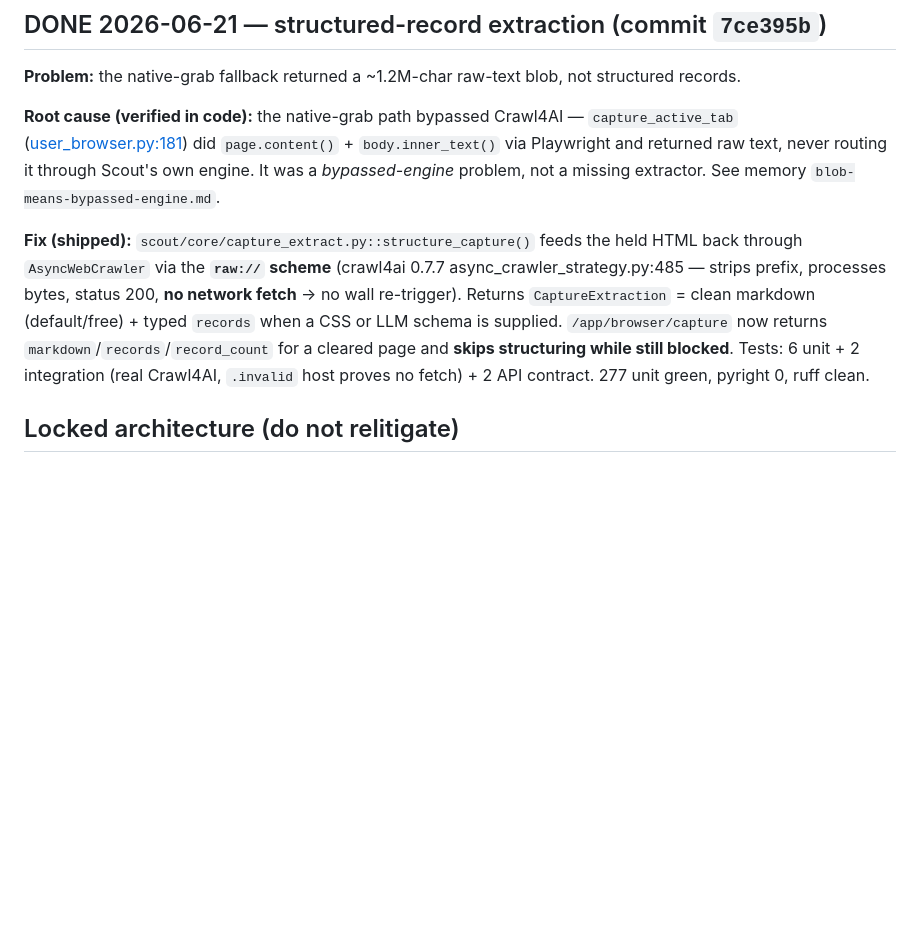
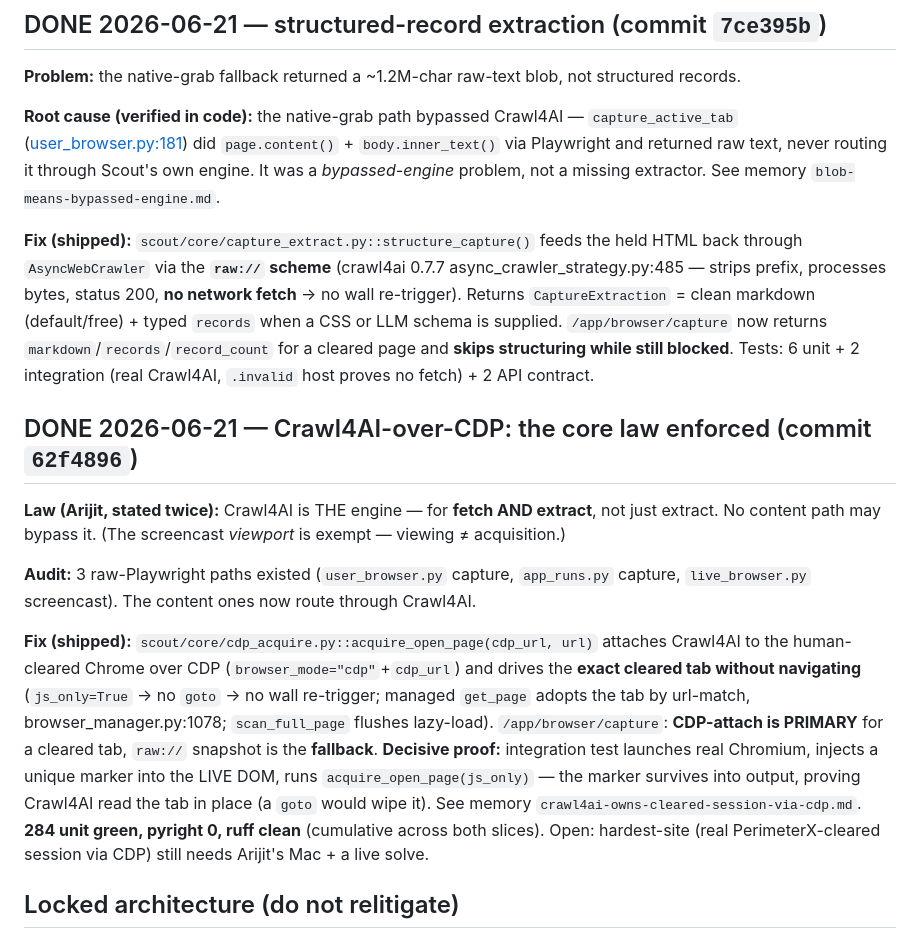
Before and after one commit to arijitchowdhury80/scout, a Markdown page: SESSION.md, the part around the change. Drawn GitHub-style; blank space fills up the shorter version.

Commit message:
docs(session): record Crawl4AI-over-CDP slice (core law enforced)
Co-Authored-By: Claude Opus 4.8 <noreply@anthropic.com>

```diff
--- a/SESSION.md
+++ b/SESSION.md
@@ -21,7 +21,15 @@ Scout = **standalone universal acquisition engine** (`scout.core` library + HTTP
 
 **Root cause (verified in code):** the native-grab path bypassed Crawl4AI — `capture_active_tab` ([user_browser.py:181](scout/api/user_browser.py:181)) did `page.content()` + `body.inner_text()` via Playwright and returned raw text, never routing it through Scout's own engine. It was a *bypassed-engine* problem, not a missing extractor. See memory `blob-means-bypassed-engine.md`.
 
-**Fix (shipped):** `scout/core/capture_extract.py::structure_capture()` feeds the held HTML back through `AsyncWebCrawler` via the **`raw://` scheme** (crawl4ai 0.7.7 async_crawler_strategy.py:485 — strips prefix, processes bytes, status 200, **no network fetch** → no wall re-trigger). Returns `CaptureExtraction` = clean markdown (default/free) + typed `records` when a CSS or LLM schema is supplied. `/app/browser/capture` now returns `markdown`/`records`/`record_count` for a cleared page and **skips structuring while still blocked**. Tests: 6 unit + 2 integration (real Crawl4AI, `.invalid` host proves no fetch) + 2 API contract. 277 unit green, pyright 0, ruff clean.
+**Fix (shipped):** `scout/core/capture_extract.py::structure_capture()` feeds the held HTML back through `AsyncWebCrawler` via the **`raw://` scheme** (crawl4ai 0.7.7 async_crawler_strategy.py:485 — strips prefix, processes bytes, status 200, **no network fetch** → no wall re-trigger). Returns `CaptureExtraction` = clean markdown (default/free) + typed `records` when a CSS or LLM schema is supplied. `/app/browser/capture` now returns `markdown`/`records`/`record_count` for a cleared page and **skips structuring while still blocked**. Tests: 6 unit + 2 integration (real Crawl4AI, `.invalid` host proves no fetch) + 2 API contract.
+
+## DONE 2026-06-21 — Crawl4AI-over-CDP: the core law enforced (commit `62f4896`)
+
+**Law (Arijit, stated twice):** Crawl4AI is THE engine — for **fetch AND extract**, not just extract. No content path may bypass it. (The screencast *viewport* is exempt — viewing ≠ acquisition.)
+
+**Audit:** 3 raw-Playwright paths existed (`user_browser.py` capture, `app_runs.py` capture, `live_browser.py` screencast). The content ones now route through Crawl4AI.
+
+**Fix (shipped):** `scout/core/cdp_acquire.py::acquire_open_page(cdp_url, url)` attaches Crawl4AI to the human-cleared Chrome over CDP (`browser_mode="cdp"`+`cdp_url`) and drives the **exact cleared tab without navigating** (`js_only=True` → no `goto` → no wall re-trigger; managed `get_page` adopts the tab by url-match, browser_manager.py:1078; `scan_full_page` flushes lazy-load). `/app/browser/capture`: **CDP-attach is PRIMARY** for a cleared tab, `raw://` snapshot is the **fallback**. **Decisive proof:** integration test launches real Chromium, injects a unique marker into the LIVE DOM, runs `acquire_open_page(js_only)` — the marker survives into output, proving Crawl4AI read the tab in place (a `goto` would wipe it). See memory `crawl4ai-owns-cleared-session-via-cdp.md`. **284 unit green, pyright 0, ruff clean** (cumulative across both slices). Open: hardest-site (real PerimeterX-cleared session via CDP) still needs Arijit's Mac + a live solve.
 
 ## Locked architecture (do not relitigate)
 
```
